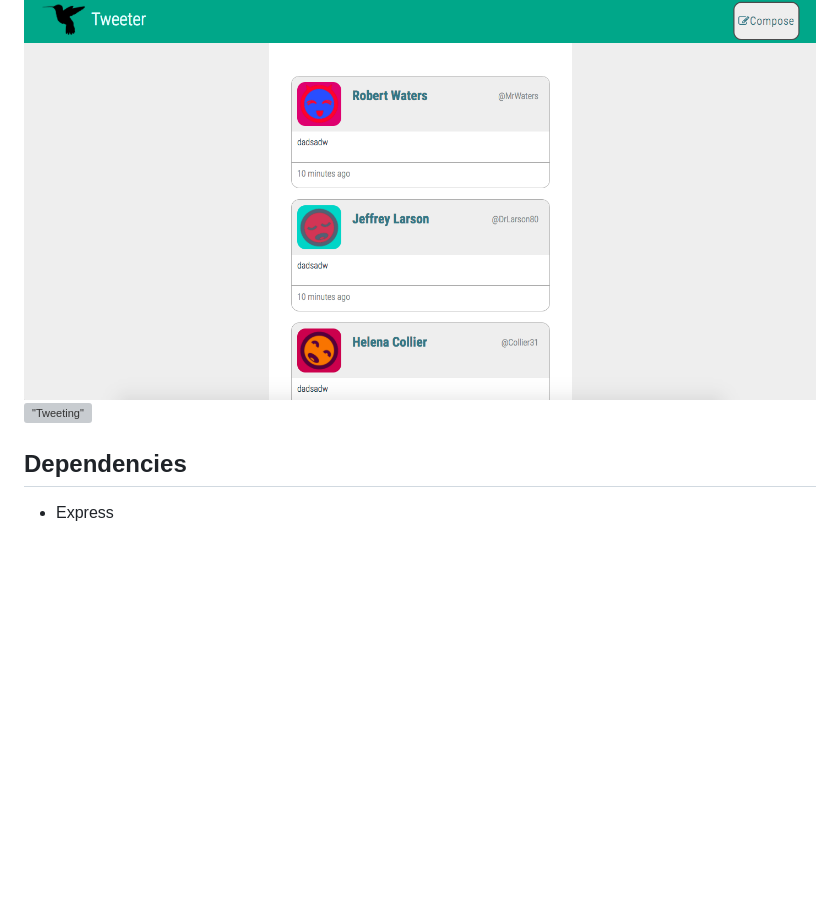
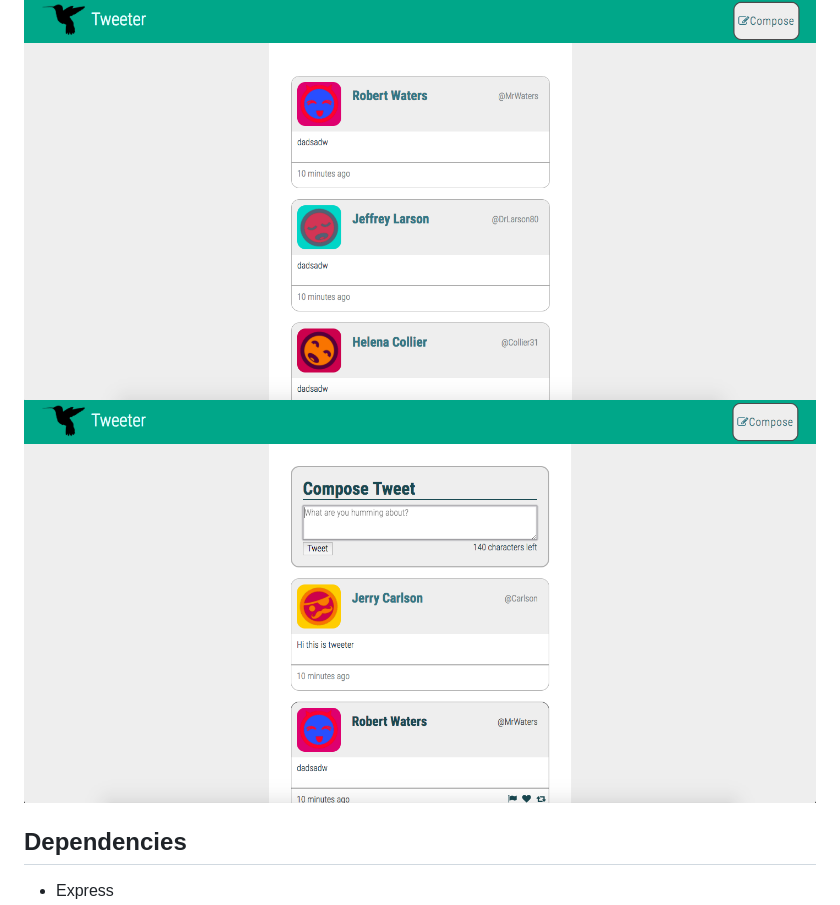
Before and after one commit to TylerNRobertson/tweeter-for-LHL, a Markdown page: README.md, the part around the change. GitHub-like rendering; pictures changed too: public/images/tweeting.png (added); blank space fills up the shorter version; grey boxes are pictures that could not be loaded.

Commit message:
Finsihed ReadMe

```diff
--- a/README.md
+++ b/README.md
@@ -6,7 +6,7 @@ This repository is the starter code for the project: Students will fork and clon
 
 ## Tweeter Screenshots
 !["Main Page"](https://github.com/TylerNRobertson/tweeter-for-LHL/blob/master/public/images/tweetermain.png)
-!["Tweeting"](https://github.com/TylerNRobertson/tweeter-for-LHL/blob/master/public/images/tweeter.mp4)
+!["Tweeting"](https://github.com/TylerNRobertson/tweeter-for-LHL/blob/master/public/images/tweeting.png)
 
 ## Dependencies
 
```
Also changed, not shown: 2 other files.
